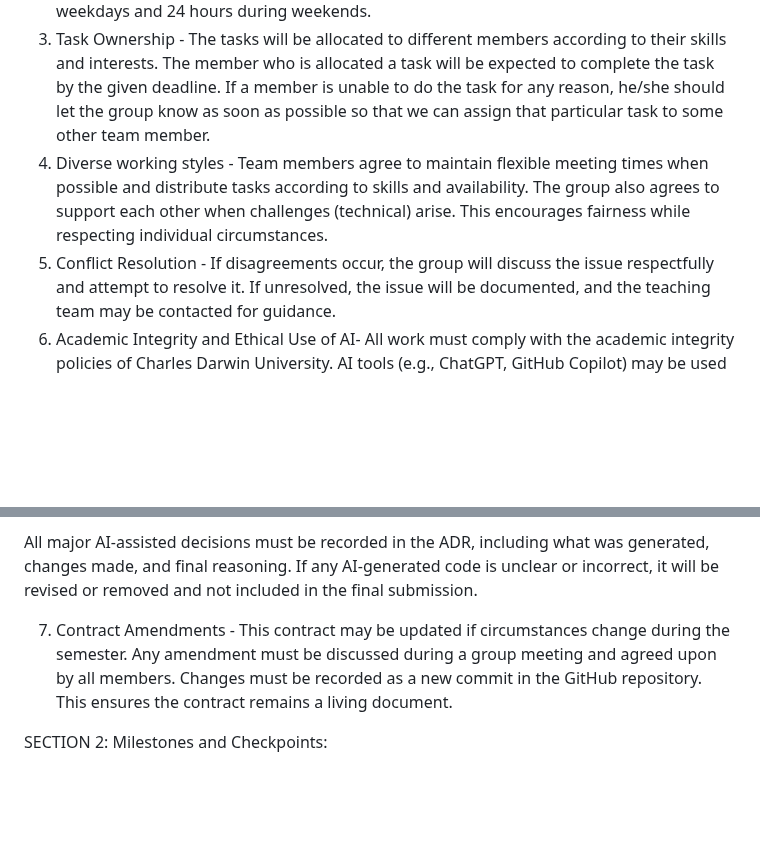
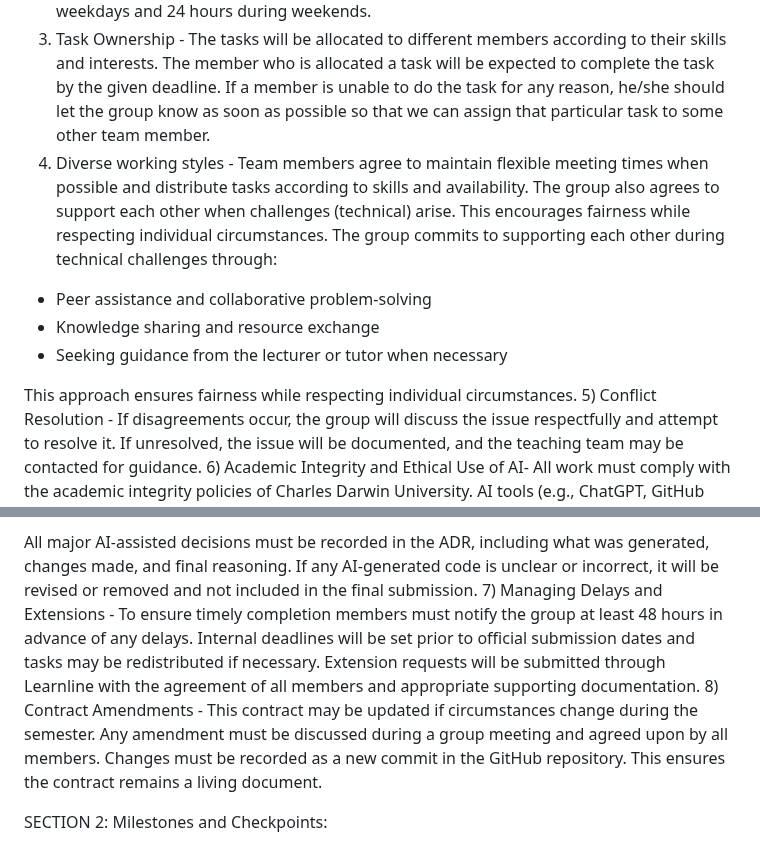
Before and after one commit to Kamal03102006/Group3_S126_HIT237-_Building-Interactive-Software, a Markdown page: GROUP-CONTRACT-GROUP-3.md, 2 parts joined by grey strips. Rendered like a GitHub page; blank space fills up the shorter version.

```diff
--- a/GROUP-CONTRACT-GROUP-3.md
+++ b/GROUP-CONTRACT-GROUP-3.md
@@ -12,7 +12,13 @@ SECTION 1: Terms and Conditions of group work:
 1) Group Allocation - All team members are expected to contribute equally to the project in order to get equal marks. The contributions will be in terms of coding, documentation, testing, discussions, and so on. This will be monitored through GitHub commits. In case a member contributes less to the project, the group will respectfully discuss the issue during the meeting, but if the situation turns worse, the group has the right to inform the lecturer in order for them to be marked fairly.
 2) Communication - Microsoft Teams will be used for online meetings and discussions, but there will be some offline meetings as well in the university library (most probably on Tuesday, as everyone comes to the university to attend the HIT237 class on Tuesday). There will be weekly meetings to discuss the progress and plan the upcoming tasks. Everyone is expected to join meetings on time or inform in advance if they can't attend the meeting for some reason. Everyone should respond to messages within 12 hours during weekdays and 24 hours during weekends.
 3) Task Ownership - The tasks will be allocated to different members according to their skills and interests. The member who is allocated a task will be expected to complete the task by the given deadline. If a member is unable to do the task for any reason, he/she should let the group know as soon as possible so that we can assign that particular task to some other team member.
-4) Diverse working styles - Team members agree to maintain flexible meeting times when possible and distribute tasks according to skills and availability. The group also agrees to support each other when challenges (technical) arise. This encourages fairness while respecting individual circumstances.
+4) Diverse working styles - Team members agree to maintain flexible meeting times when possible and distribute tasks according to skills and availability. The group also agrees to support each other when challenges (technical) arise. This encourages fairness while respecting individual circumstances. The group commits to supporting each other during technical challenges through:
+
+- Peer assistance and collaborative problem-solving
+- Knowledge sharing and resource exchange
+- Seeking guidance from the lecturer or tutor when necessary
+
+This approach ensures fairness while respecting individual circumstances.
 5) Conflict Resolution - If disagreements occur, the group will discuss the issue respectfully and attempt to resolve it. If unresolved, the issue will be documented, and the teaching team may be contacted for guidance.
 6) Academic Integrity and Ethical Use of AI-
 All work must comply with the academic integrity policies of Charles Darwin University.
@@ -29,8 +35,8 @@ All AI-generated content must be:
 
 All major AI-assisted decisions must be recorded in the ADR, including what was generated, changes made, and final reasoning.
 If any AI-generated code is unclear or incorrect, it will be revised or removed and not included in the final submission.
-
-7) Contract Amendments - This contract may be updated if circumstances change during the semester. Any amendment must be discussed during a group meeting and agreed upon by all members. Changes must be recorded as a new commit in the GitHub repository. This ensures the contract remains a living document.
+7) Managing Delays and Extensions - To ensure timely completion members must notify the group at least 48 hours in advance of any delays. Internal deadlines will be set prior to official submission dates and tasks may be redistributed if necessary. Extension requests will be submitted through Learnline with the agreement of all members and appropriate supporting documentation.
+8) Contract Amendments - This contract may be updated if circumstances change during the semester. Any amendment must be discussed during a group meeting and agreed upon by all members. Changes must be recorded as a new commit in the GitHub repository. This ensures the contract remains a living document.
 
 SECTION 2: Milestones and Checkpoints:
 1) Milestone 1 - Project Setup (Create shared GitHub repository, write and submit the group contract that is Assessment 1, set up communication tools like Microsoft Teams, GitHub Issues)
```
